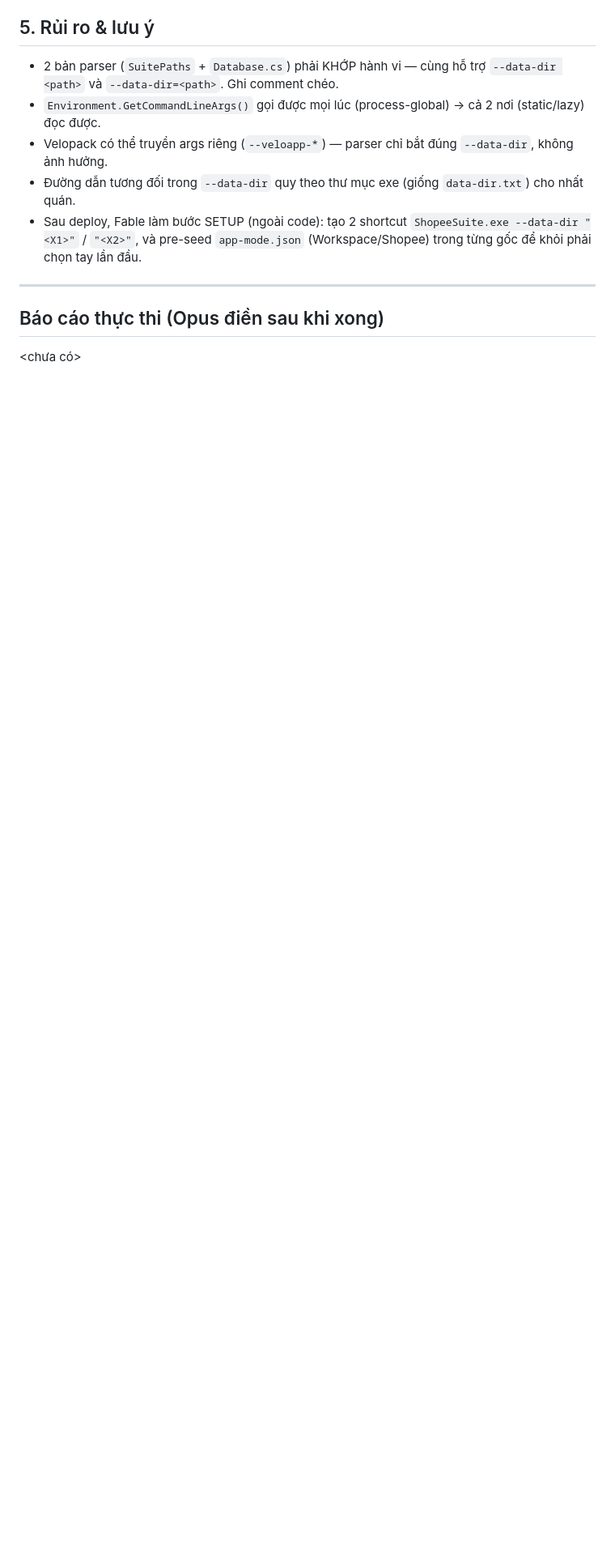
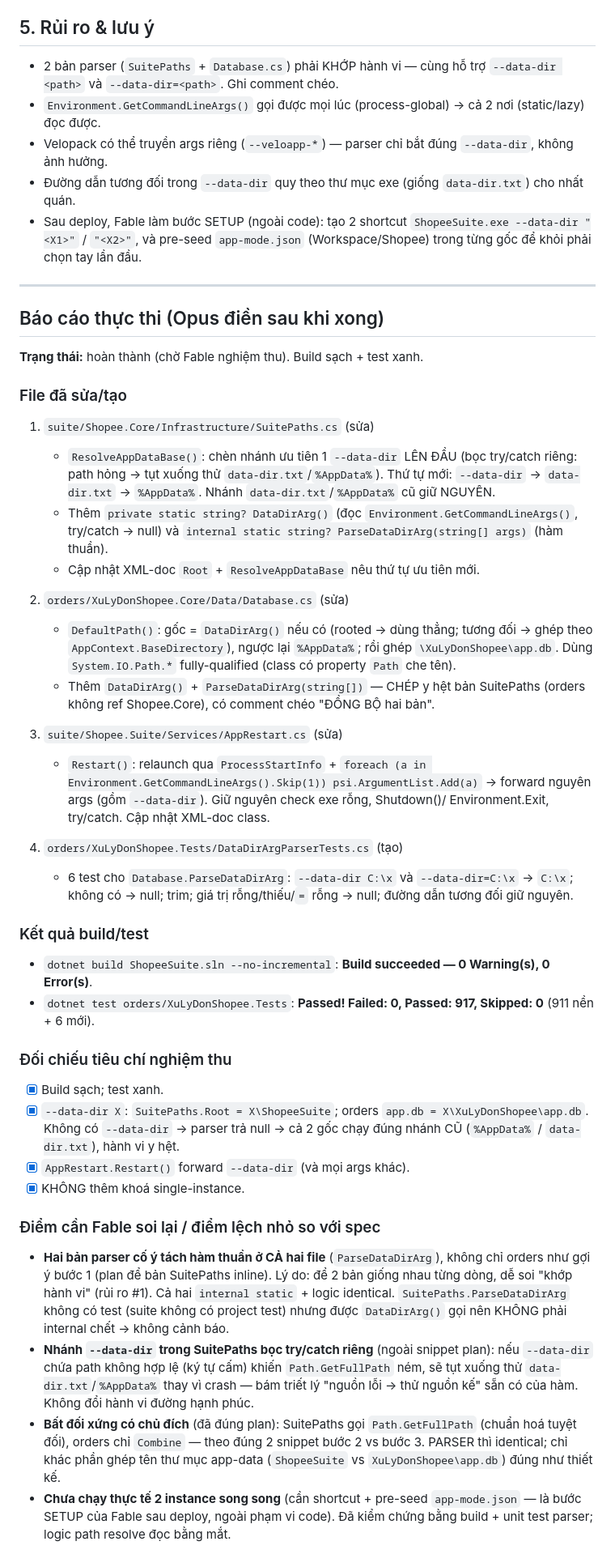
Before and after one commit to muinx2022/shopee-suite, a Markdown page: plans/2026-07-23-data-dir-nhieu-instance-song-song.md, the part around one of its changes. Shown at 81% size. Drawn GitHub-style; blank space fills up the shorter version.

```diff
--- a/plans/2026-07-23-data-dir-nhieu-instance-song-song.md
+++ b/plans/2026-07-23-data-dir-nhieu-instance-song-song.md
@@ -123,4 +123,58 @@ Giữ phần Shutdown()/Environment.Exit + try/catch như hiện có.
 
 ## Báo cáo thực thi (Opus điền sau khi xong)
 
-<chưa có>
+**Trạng thái:** hoàn thành (chờ Fable nghiệm thu). Build sạch + test xanh.
+
+### File đã sửa/tạo
+
+1. `suite/Shopee.Core/Infrastructure/SuitePaths.cs` (sửa)
+   - `ResolveAppDataBase()`: chèn nhánh ưu tiên 1 `--data-dir` LÊN ĐẦU (bọc try/catch riêng: path hỏng → tụt
+     xuống thử `data-dir.txt`/`%AppData%`). Thứ tự mới: `--data-dir` → `data-dir.txt` → `%AppData%`. Nhánh
+     `data-dir.txt`/`%AppData%` cũ giữ NGUYÊN.
+   - Thêm `private static string? DataDirArg()` (đọc `Environment.GetCommandLineArgs()`, try/catch → null) và
+     `internal static string? ParseDataDirArg(string[] args)` (hàm thuần).
+   - Cập nhật XML-doc `Root` + `ResolveAppDataBase` nêu thứ tự ưu tiên mới.
+
+2. `orders/XuLyDonShopee.Core/Data/Database.cs` (sửa)
+   - `DefaultPath()`: gốc = `DataDirArg()` nếu có (rooted → dùng thẳng; tương đối → ghép theo
+     `AppContext.BaseDirectory`), ngược lại `%AppData%`; rồi ghép `\XuLyDonShopee\app.db`. Dùng
+     `System.IO.Path.*` fully-qualified (class có property `Path` che tên).
+   - Thêm `DataDirArg()` + `ParseDataDirArg(string[])` — CHÉP y hệt bản SuitePaths (orders không ref
+     Shopee.Core), có comment chéo "ĐỒNG BỘ hai bản".
+
+3. `suite/Shopee.Suite/Services/AppRestart.cs` (sửa)
+   - `Restart()`: relaunch qua `ProcessStartInfo` + `foreach (a in Environment.GetCommandLineArgs().Skip(1))
+     psi.ArgumentList.Add(a)` → forward nguyên args (gồm `--data-dir`). Giữ nguyên check exe rỗng, Shutdown()/
+     Environment.Exit, try/catch. Cập nhật XML-doc class.
+
+4. `orders/XuLyDonShopee.Tests/DataDirArgParserTests.cs` (tạo)
+   - 6 test cho `Database.ParseDataDirArg`: `--data-dir C:\x` và `--data-dir=C:\x` → `C:\x`; không có →
+     null; trim; giá trị rỗng/thiếu/`=` rỗng → null; đường dẫn tương đối giữ nguyên.
+
+### Kết quả build/test
+
+- `dotnet build ShopeeSuite.sln --no-incremental`: **Build succeeded — 0 Warning(s), 0 Error(s)**.
+- `dotnet test orders/XuLyDonShopee.Tests`: **Passed! Failed: 0, Passed: 917, Skipped: 0** (911 nền + 6 mới).
+
+### Đối chiếu tiêu chí nghiệm thu
+
+- [x] Build sạch; test xanh.
+- [x] `--data-dir X`: `SuitePaths.Root = X\ShopeeSuite`; orders `app.db = X\XuLyDonShopee\app.db`. Không có
+  `--data-dir` → parser trả null → cả 2 gốc chạy đúng nhánh CŨ (`%AppData%` / `data-dir.txt`), hành vi y hệt.
+- [x] `AppRestart.Restart()` forward `--data-dir` (và mọi args khác).
+- [x] KHÔNG thêm khoá single-instance.
+
+### Điểm cần Fable soi lại / điểm lệch nhỏ so với spec
+
+- **Hai bản parser cố ý tách hàm thuần ở CẢ hai file** (`ParseDataDirArg`), không chỉ orders như gợi ý bước 1
+  (plan để bản SuitePaths inline). Lý do: để 2 bản giống nhau từng dòng, dễ soi "khớp hành vi" (rủi ro #1). Cả
+  hai `internal static` + logic identical. `SuitePaths.ParseDataDirArg` không có test (suite không có project
+  test) nhưng được `DataDirArg()` gọi nên KHÔNG phải internal chết → không cảnh báo.
+- **Nhánh `--data-dir` trong SuitePaths bọc try/catch riêng** (ngoài snippet plan): nếu `--data-dir` chứa path
+  không hợp lệ (ký tự cấm) khiến `Path.GetFullPath` ném, sẽ tụt xuống thử `data-dir.txt`/`%AppData%` thay vì
+  crash — bám triết lý "nguồn lỗi → thử nguồn kế" sẵn có của hàm. Không đổi hành vi đường hạnh phúc.
+- **Bất đối xứng có chủ đích** (đã đúng plan): SuitePaths gọi `Path.GetFullPath` (chuẩn hoá tuyệt đối), orders
+  chỉ `Combine` — theo đúng 2 snippet bước 2 vs bước 3. PARSER thì identical; chỉ khác phần ghép tên thư mục
+  app-data (`ShopeeSuite` vs `XuLyDonShopee\app.db`) đúng như thiết kế.
+- **Chưa chạy thực tế 2 instance song song** (cần shortcut + pre-seed `app-mode.json` — là bước SETUP của Fable
+  sau deploy, ngoài phạm vi code). Đã kiểm chứng bằng build + unit test parser; logic path resolve đọc bằng mắt.
```
Also changed, not shown: other parts of plans/2026-07-23-data-dir-nhieu-instance-song-song.md (+1 -1 lines).
